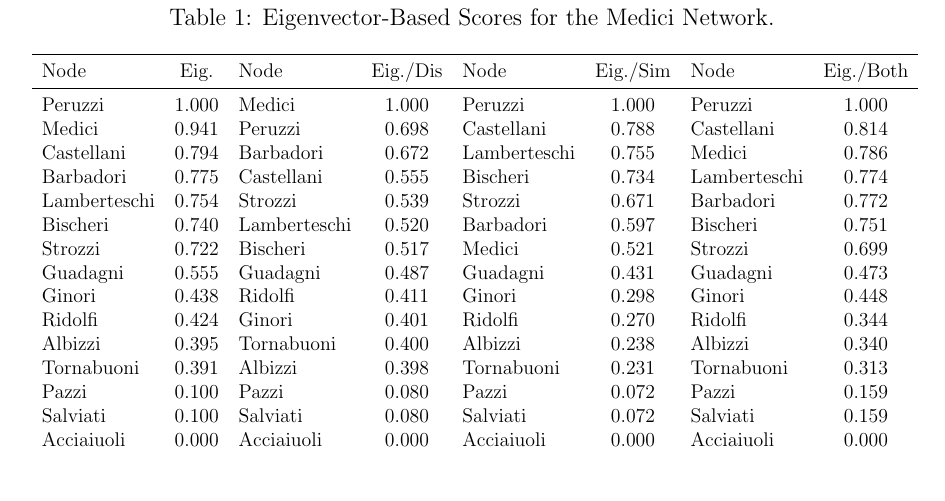
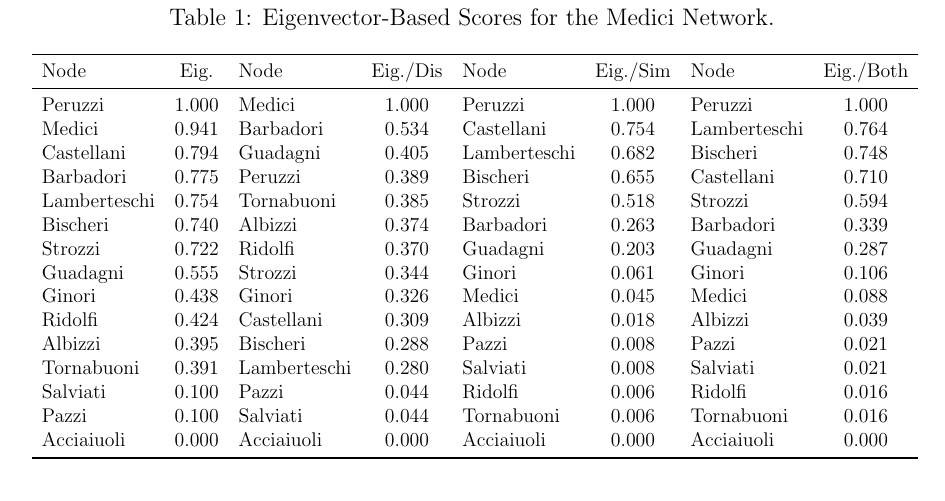
Before and after one commit to olizardo/combining-similarity-eigenvector, a LaTeX paper (manuscript.tex, which reads main.tex): part of page 6 of 7, cut so that both start at the same text. Compiled offline with pdfLaTeX; a missing bibliography style is replaced by a similar one.

Commit message:
new main who dis

```diff
--- a/main.tex
+++ b/main.tex
@@ -8,19 +8,19 @@
 Node & Eig. & Node & Eig./Dis & Node & Eig./Sim & Node & Eig./Both\\
 \midrule
 Peruzzi & 1.000 & Medici & 1.000 & Peruzzi & 1.000 & Peruzzi & 1.000\\
-Medici & 0.941 & Peruzzi & 0.698 & Castellani & 0.788 & Castellani & 0.814\\
-Castellani & 0.794 & Barbadori & 0.672 & Lamberteschi & 0.755 & Medici & 0.786\\
-Barbadori & 0.775 & Castellani & 0.555 & Bischeri & 0.734 & Lamberteschi & 0.774\\
-Lamberteschi & 0.754 & Strozzi & 0.539 & Strozzi & 0.671 & Barbadori & 0.772\\
-Bischeri & 0.740 & Lamberteschi & 0.520 & Barbadori & 0.597 & Bischeri & 0.751\\
-Strozzi & 0.722 & Bischeri & 0.517 & Medici & 0.521 & Strozzi & 0.699\\
-Guadagni & 0.555 & Guadagni & 0.487 & Guadagni & 0.431 & Guadagni & 0.473\\
-Ginori & 0.438 & Ridolfi & 0.411 & Ginori & 0.298 & Ginori & 0.448\\
-Ridolfi & 0.424 & Ginori & 0.401 & Ridolfi & 0.270 & Ridolfi & 0.344\\
-Albizzi & 0.395 & Tornabuoni & 0.400 & Albizzi & 0.238 & Albizzi & 0.340\\
-Tornabuoni & 0.391 & Albizzi & 0.398 & Tornabuoni & 0.231 & Tornabuoni & 0.313\\
-Pazzi & 0.100 & Pazzi & 0.080 & Pazzi & 0.072 & Pazzi & 0.159\\
-Salviati & 0.100 & Salviati & 0.080 & Salviati & 0.072 & Salviati & 0.159\\
+Medici & 0.941 & Barbadori & 0.534 & Castellani & 0.754 & Lamberteschi & 0.764\\
+Castellani & 0.794 & Guadagni & 0.405 & Lamberteschi & 0.682 & Bischeri & 0.748\\
+Barbadori & 0.775 & Peruzzi & 0.389 & Bischeri & 0.655 & Castellani & 0.710\\
+Lamberteschi & 0.754 & Tornabuoni & 0.385 & Strozzi & 0.518 & Strozzi & 0.594\\
+Bischeri & 0.740 & Albizzi & 0.374 & Barbadori & 0.263 & Barbadori & 0.339\\
+Strozzi & 0.722 & Ridolfi & 0.370 & Guadagni & 0.203 & Guadagni & 0.287\\
+Guadagni & 0.555 & Strozzi & 0.344 & Ginori & 0.061 & Ginori & 0.106\\
+Ginori & 0.438 & Ginori & 0.326 & Medici & 0.045 & Medici & 0.088\\
+Ridolfi & 0.424 & Castellani & 0.309 & Albizzi & 0.018 & Albizzi & 0.039\\
+Albizzi & 0.395 & Bischeri & 0.288 & Pazzi & 0.008 & Pazzi & 0.021\\
+Tornabuoni & 0.391 & Lamberteschi & 0.280 & Salviati & 0.008 & Salviati & 0.021\\
+Salviati & 0.100 & Pazzi & 0.044 & Ridolfi & 0.006 & Ridolfi & 0.016\\
+Pazzi & 0.100 & Salviati & 0.044 & Tornabuoni & 0.006 & Tornabuoni & 0.016\\
 Acciaiuoli & 0.000 & Acciaiuoli & 0.000 & Acciaiuoli & 0.000 & Acciaiuoli & 0.000\\
 \bottomrule
 \end{tabular}}
```
Also changed, not shown: main.tex (2 more changed lines), 1 other file.
